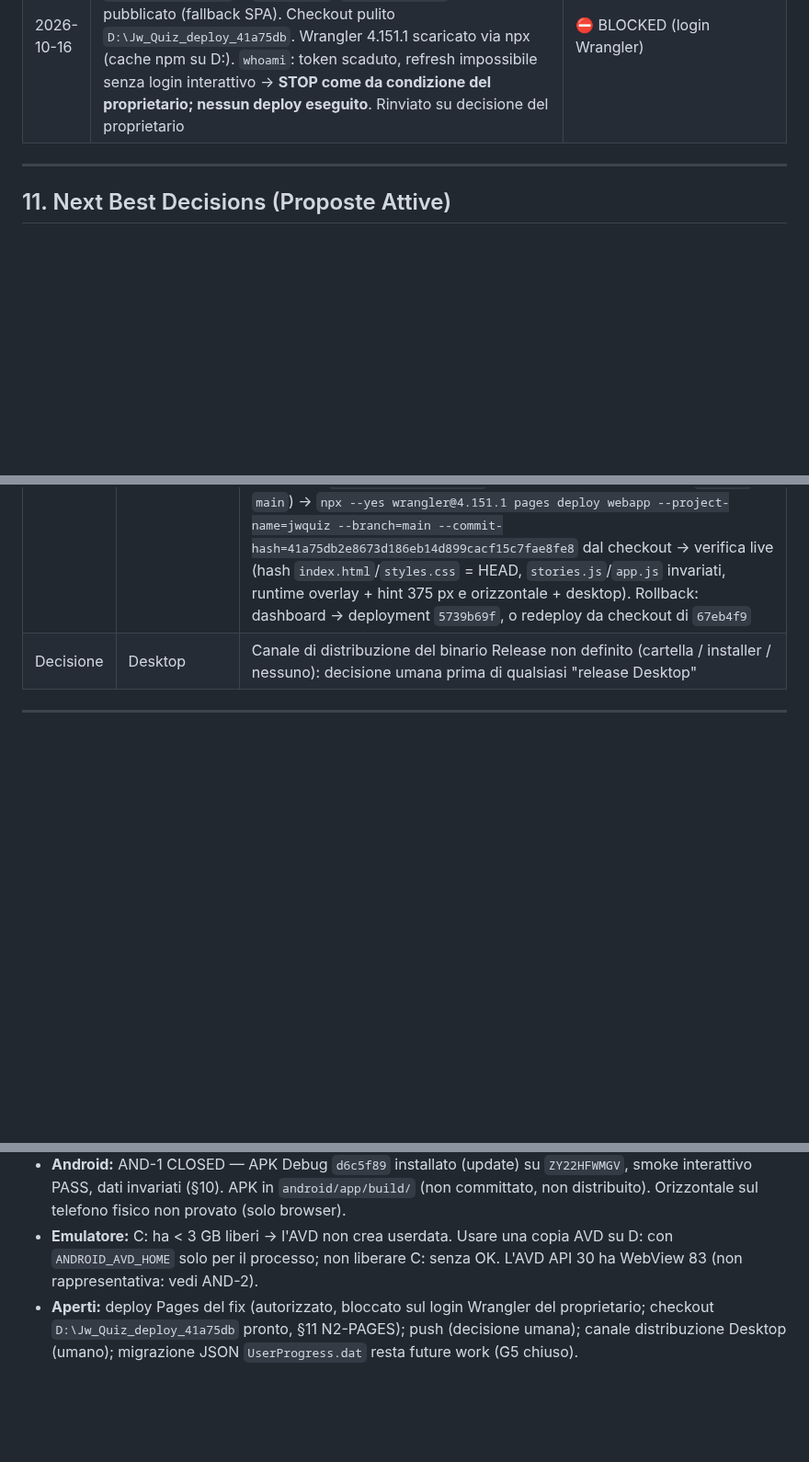
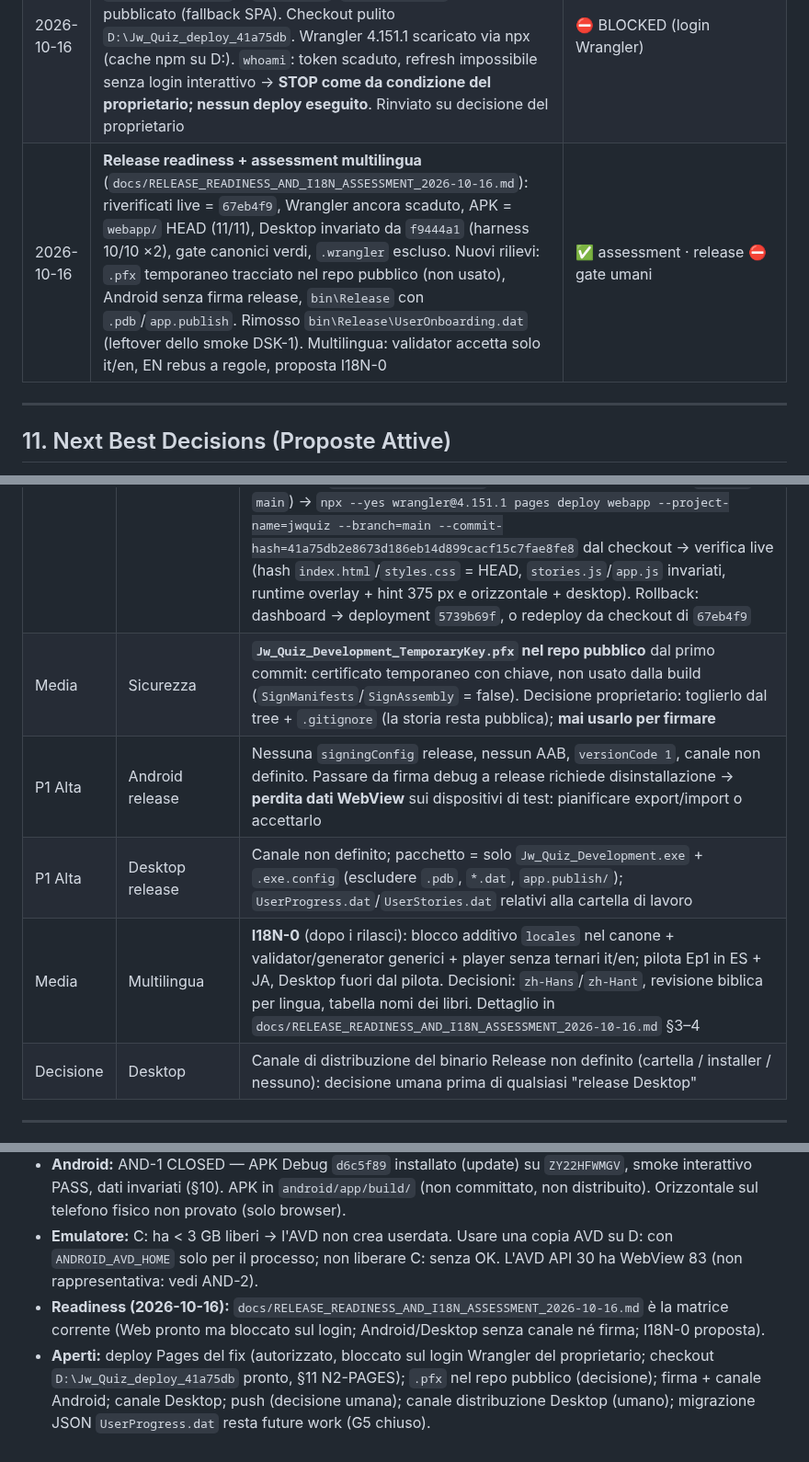
Before and after one commit to Pesach85/Jw_Quiz_Development, a Markdown page: .github/KB.md, 3 parts joined by grey strips. Shown at 92% size. Drawn GitHub-style; blank space fills up the shorter version.

```diff
--- a/.github/KB.md
+++ b/.github/KB.md
@@ -405,6 +405,7 @@ Esempi di chiavi PNG particolarmente espressive per storie bibliche:
 | 2026-10-16 | **AND-1 smoke Motorola — tentativo 2** (su indicazione "telefono libero"): backup run-as pre-smoke; `install -r` APK `74971aa` (update, `firstInstallTime` invariato); cold start OK 2,6 s; lettura DevTools: WebView 154, bundle nuovo (`rebusFocusCaption`), 23 tile, onboarding completato, 7 chiavi localStorage (impronta SHA-256 senza valori). Al primo screenshot il telefono risultava **in uso attivo** (altra app in primo piano, digitazione in corso) → **interrotto senza alcun tap**, screenshot cancellato. Dati app: log LevelDB = backup byte-per-byte + 19 byte di metadati Chromium, nessuna chiave `jwquiz_*` riscritta | ⚠️ AND-1 PARTIAL (smoke interattivo non eseguito) |
 | 2026-10-16 | **Hint in orizzontale + AND-1 smoke Motorola completato**: regole didascalia su media query unica telefono (verticale ≤719 px o orizzontale ≤500 px di altezza) + `PHONE_LAYOUT_MQ` in JS; in orizzontale `.rebus-act` `height:auto` per lo sticky (`d6c5f89`). Browser: 917×408 3D 8/8 e fallback 18/18, 844×390 18/18, 740×360 8/8, 320/375/430 18/18, desktop 1024 e 1280 identici alla baseline; baseline HEAD in orizzontale 6 FAIL (didascalia 232 px sotto). Motorola verticale, tap reali con guard sul foreground: Rebus Ep1 (titolo/D1 assenti e Continua disabilitato prima del reveal; tocco immagine → indizio in cima al dialog y 781–836/2400; dopo scroll indizio fisso y 381–531; reveal → titolo+D1 e Continua abilitato), Quiz Ep2 (scena>quiz>quiz>insegnamento, Continua bloccato finché non si risponde), Avventura Ep3 (scena>rebus>quiz>quiz>insegnamento), 23/23 episodi aperti senza titolo. Dati: impronta localStorage identica prima/dopo (7 chiavi), log LevelDB solo in append, unica chiave riscritta `immersive_mode` (ripristinata a `rebus`), chiave progressi mai scritta | ✅ AND-1 CLOSED · ✅ hint mobile CLOSED |
 | 2026-10-16 | **Deploy Pages `41a75db` — preparazione**: live = `67eb4f9` (verificato byte-per-byte dopo normalizzazione EOL); delta solo `webapp/index.html` + `styles.css`; `/.wrangler/...` non pubblicato (fallback SPA). Checkout pulito `D:\Jw_Quiz_deploy_41a75db`. Wrangler 4.151.1 scaricato via npx (cache npm su D:). `whoami`: token scaduto, refresh impossibile senza login interattivo → **STOP come da condizione del proprietario; nessun deploy eseguito**. Rinviato su decisione del proprietario | ⛔ BLOCKED (login Wrangler) |
+| 2026-10-16 | **Release readiness + assessment multilingua** (`docs/RELEASE_READINESS_AND_I18N_ASSESSMENT_2026-10-16.md`): riverificati live = `67eb4f9`, Wrangler ancora scaduto, APK = `webapp/` HEAD (11/11), Desktop invariato da `f9444a1` (harness 10/10 ×2), gate canonici verdi, `.wrangler` escluso. Nuovi rilievi: `.pfx` temporaneo tracciato nel repo pubblico (non usato), Android senza firma release, `bin\Release` con `.pdb`/`app.publish`. Rimosso `bin\Release\UserOnboarding.dat` (leftover dello smoke DSK-1). Multilingua: validator accetta solo it/en, EN rebus a regole, proposta I18N-0 | ✅ assessment · release ⛔ gate umani |
 ---
 
 ## 11. Next Best Decisions (Proposte Attive)
@@ -452,6 +453,10 @@ Aggiornare questa sezione ad ogni sessione di lavoro.
 | ~~P1 Alta~~ | Android | ~~**AND-1**~~ ✅ **CLOSED 2026-10-16**: APK Debug `d6c5f89` costruito, statico 11/11, smoke interattivo con tap reali sul Motorola `ZY22HFWMGV` (WebView 154) PASS; dati utente invariati. Limiti voluti sul telefono reale: niente "Mostra indizio" (azzererebbe la streak) né Continua finale (registrerebbe il completamento) — coperti da Web + emulatore. Regole per test futuri: backup run-as prima, `install -r`, mai `pm clear`, non toccare il telefono se qualcuno lo usa |
 | ~~P1 Alta~~ | Web/Android | ~~**AND-2 — WebView < 87**~~ ✅ **CLOSED 2026-10-16**: `inset` → `top/right/bottom/left` (9 regole, equivalente per spec); verificato su WebView 83 reale senza patch + nessuna regressione moderna. Residuo noto: `aspect-ratio` (88+) in onboarding/challenge non bloccante (tile visibili) |
 | P1 Alta | Web | **N2-PAGES drift**: `webapp/index.html` + `styles.css` cambiati dopo il deploy live `5739b69f` (AND-2 + hint mobile). Live = `67eb4f9`; il fix arriva su Pages solo con deploy autorizzato. **Deploy autorizzato il 2026-10-16 ma BLOCCATO sul login Wrangler** (token OAuth scaduto, refresh non possibile in modo non interattivo): serve `npx --yes wrangler@4.151.1 login` eseguito dal proprietario. Checkout pulito pronto in `D:\Jw_Quiz_deploy_41a75db` (worktree detached, LF = blob Git). Poi: whoami → `pages deployment list` (stop se la produzione non è `67eb4f9` su `main`) → `npx --yes wrangler@4.151.1 pages deploy webapp --project-name=jwquiz --branch=main --commit-hash=41a75db2e8673d186eb14d899cacf15c7fae8fe8` dal checkout → verifica live (hash `index.html`/`styles.css` = HEAD, `stories.js`/`app.js` invariati, runtime overlay + hint 375 px e orizzontale + desktop). Rollback: dashboard → deployment `5739b69f`, o redeploy da checkout di `67eb4f9` |
+| Media | Sicurezza | **`Jw_Quiz_Development_TemporaryKey.pfx` nel repo pubblico** dal primo commit: certificato temporaneo con chiave, non usato dalla build (`SignManifests`/`SignAssembly` = false). Decisione proprietario: toglierlo dal tree + `.gitignore` (la storia resta pubblica); **mai usarlo per firmare** |
+| P1 Alta | Android release | Nessuna `signingConfig` release, nessun AAB, `versionCode 1`, canale non definito. Passare da firma debug a release richiede disinstallazione → **perdita dati WebView** sui dispositivi di test: pianificare export/import o accettarlo |
+| P1 Alta | Desktop release | Canale non definito; pacchetto = solo `Jw_Quiz_Development.exe` + `.exe.config` (escludere `.pdb`, `*.dat`, `app.publish/`); `UserProgress.dat`/`UserStories.dat` relativi alla cartella di lavoro |
+| Media | Multilingua | **I18N-0** (dopo i rilasci): blocco additivo `locales` nel canone + validator/generator generici + player senza ternari it/en; pilota Ep1 in ES + JA, Desktop fuori dal pilota. Decisioni: `zh-Hans`/`zh-Hant`, revisione biblica per lingua, tabella nomi dei libri. Dettaglio in `docs/RELEASE_READINESS_AND_I18N_ASSESSMENT_2026-10-16.md` §3–4 |
 | Decisione | Desktop | Canale di distribuzione del binario Release non definito (cartella / installer / nessuno): decisione umana prima di qualsiasi "release Desktop" |
 
 ---
@@ -738,4 +743,5 @@ Commit se il tree deve tornare pulito (deploy Wrangler). Push solo se richiesto
 - **Hint mobile (telefono: `max-width: 719px` oppure `max-height: 500px` in orizzontale, `PHONE_LAYOUT_MQ`):** tocco immagine → stessa didascalia anti-spoiler in alto nel dialog ingrandito + `#rebusCaption` sopra la griglia e `sticky` in cima allo stage; desktop invariato; reveal soluzione separato. Verificato 320/375/430 px, orizzontale 917×408/844×390/740×360 (browser), WebView 83, Motorola verticale.
 - **Android:** AND-1 CLOSED — APK Debug `d6c5f89` installato (update) su `ZY22HFWMGV`, smoke interattivo PASS, dati invariati (§10). APK in `android/app/build/` (non committato, non distribuito). Orizzontale sul telefono fisico non provato (solo browser).
 - **Emulatore:** C: ha < 3 GB liberi → l'AVD non crea userdata. Usare una copia AVD su D: con `ANDROID_AVD_HOME` solo per il processo; non liberare C: senza OK. L'AVD API 30 ha WebView 83 (non rappresentativa: vedi AND-2).
-- **Aperti:** deploy Pages del fix (autorizzato, bloccato sul login Wrangler del proprietario; checkout `D:\Jw_Quiz_deploy_41a75db` pronto, §11 N2-PAGES); push (decisione umana); canale distribuzione Desktop (umano); migrazione JSON `UserProgress.dat` resta future work (G5 chiuso).
+- **Readiness (2026-10-16):** `docs/RELEASE_READINESS_AND_I18N_ASSESSMENT_2026-10-16.md` è la matrice corrente (Web pronto ma bloccato sul login; Android/Desktop senza canale né firma; I18N-0 proposta).
+- **Aperti:** deploy Pages del fix (autorizzato, bloccato sul login Wrangler del proprietario; checkout `D:\Jw_Quiz_deploy_41a75db` pronto, §11 N2-PAGES); `.pfx` nel repo pubblico (decisione); firma + canale Android; canale Desktop; push (decisione umana); canale distribuzione Desktop (umano); migrazione JSON `UserProgress.dat` resta future work (G5 chiuso).
```
Also changed, not shown: docs/RELEASE_READINESS_AND_I18N_ASSESSMENT_2026-10-16.md (added, +69 -0 lines).
